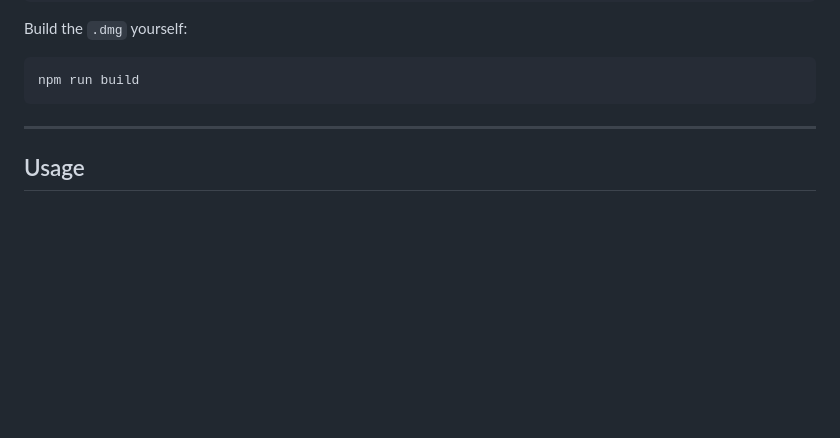
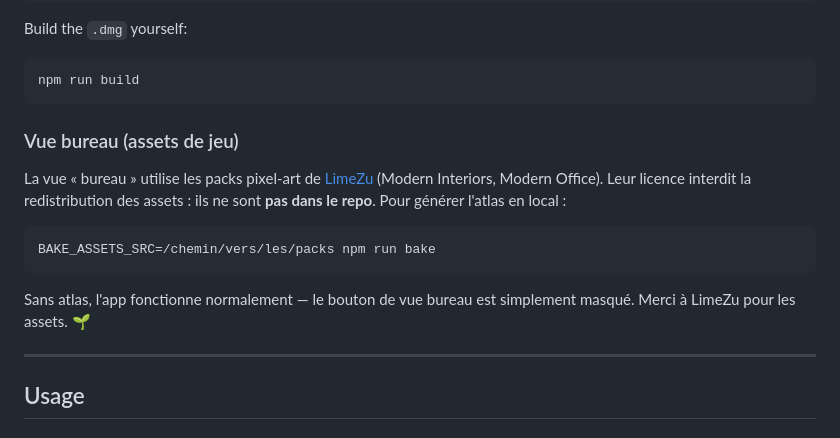
Before and after one commit to aby-agency/aby-claude-watcher, a Markdown page: README.md, the part around the change. Drawn GitHub-style; blank space fills up the shorter version.

Commit message:
docs(office): crédit LimeZu + doc npm run bake

````diff
--- a/README.md
+++ b/README.md
@@ -99,6 +99,17 @@ Build the `.dmg` yourself:
 ```bash
 npm run build
 ```
+
+### Vue bureau (assets de jeu)
+
+La vue « bureau » utilise les packs pixel-art de [LimeZu](https://limezu.itch.io/)
+(Modern Interiors, Modern Office). Leur licence interdit la redistribution des
+assets : ils ne sont **pas dans le repo**. Pour générer l'atlas en local :
+
+    BAKE_ASSETS_SRC=/chemin/vers/les/packs npm run bake
+
+Sans atlas, l'app fonctionne normalement — le bouton de vue bureau est
+simplement masqué. Merci à LimeZu pour les assets. 🌱
 
 ---
 
````
